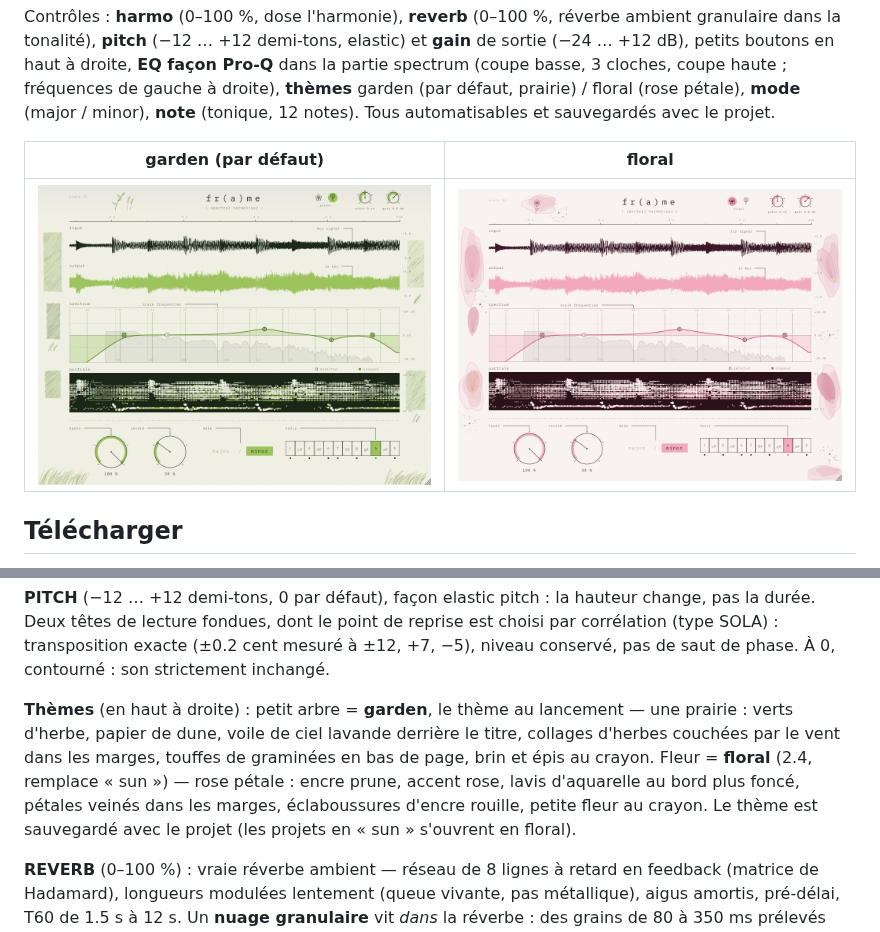
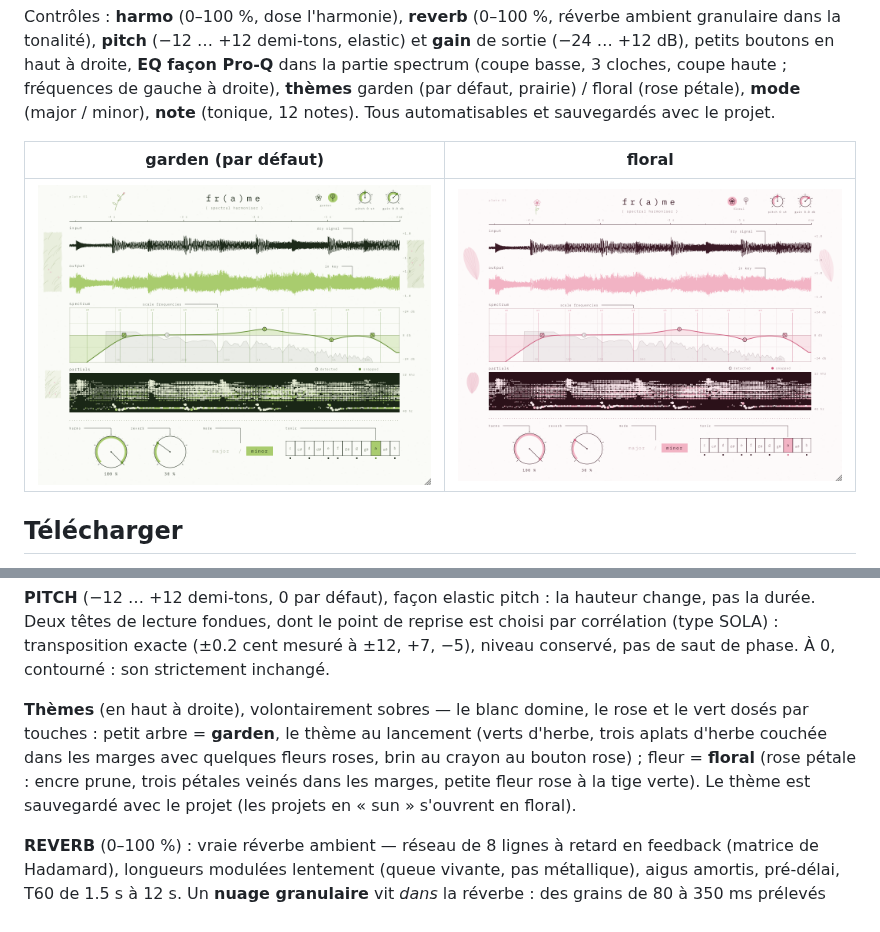
Before and after one commit to THEAUDITORIUM/fr-a-me, a Markdown page: README.md, 2 parts joined by grey strips. Drawn GitHub-style; pictures changed too: docs/interface_floral.png, docs/interface_garden.png.

```diff
--- a/README.md
+++ b/README.md
@@ -257,13 +257,12 @@ la durée. Deux têtes de lecture fondues, dont le point de reprise est choisi p
 (type SOLA) : transposition exacte (±0.2 cent mesuré à ±12, +7, −5), niveau conservé, pas de
 saut de phase. À 0, contourné : son strictement inchangé.
 
-**Thèmes** (en haut à droite) : petit arbre = **garden**, le thème au lancement — une
-prairie : verts d'herbe, papier de dune, voile de ciel lavande derrière le titre, collages
-d'herbes couchées par le vent dans les marges, touffes de graminées en bas de page, brin et
-épis au crayon. Fleur = **floral** (2.4, remplace « sun ») — rose pétale : encre prune,
-accent rose, lavis d'aquarelle au bord plus foncé, pétales veinés dans les marges,
-éclaboussures d'encre rouille, petite fleur au crayon. Le thème est sauvegardé avec le
-projet (les projets en « sun » s'ouvrent en floral).
+**Thèmes** (en haut à droite), volontairement sobres — le blanc domine, le rose et le vert
+dosés par touches : petit arbre = **garden**, le thème au lancement (verts d'herbe, trois
+aplats d'herbe couchée dans les marges avec quelques fleurs roses, brin au crayon au bouton
+rose) ; fleur = **floral** (rose pétale : encre prune, trois pétales veinés dans les marges,
+petite fleur rose à la tige verte). Le thème est sauvegardé avec le projet (les projets en
+« sun » s'ouvrent en floral).
 
 **REVERB** (0–100 %) : vraie réverbe ambient — réseau de 8 lignes à retard en feedback
 (matrice de Hadamard), longueurs modulées lentement (queue vivante, pas métallique), aigus
```
Also changed, not shown: docs/interface.png, 3 other files.
